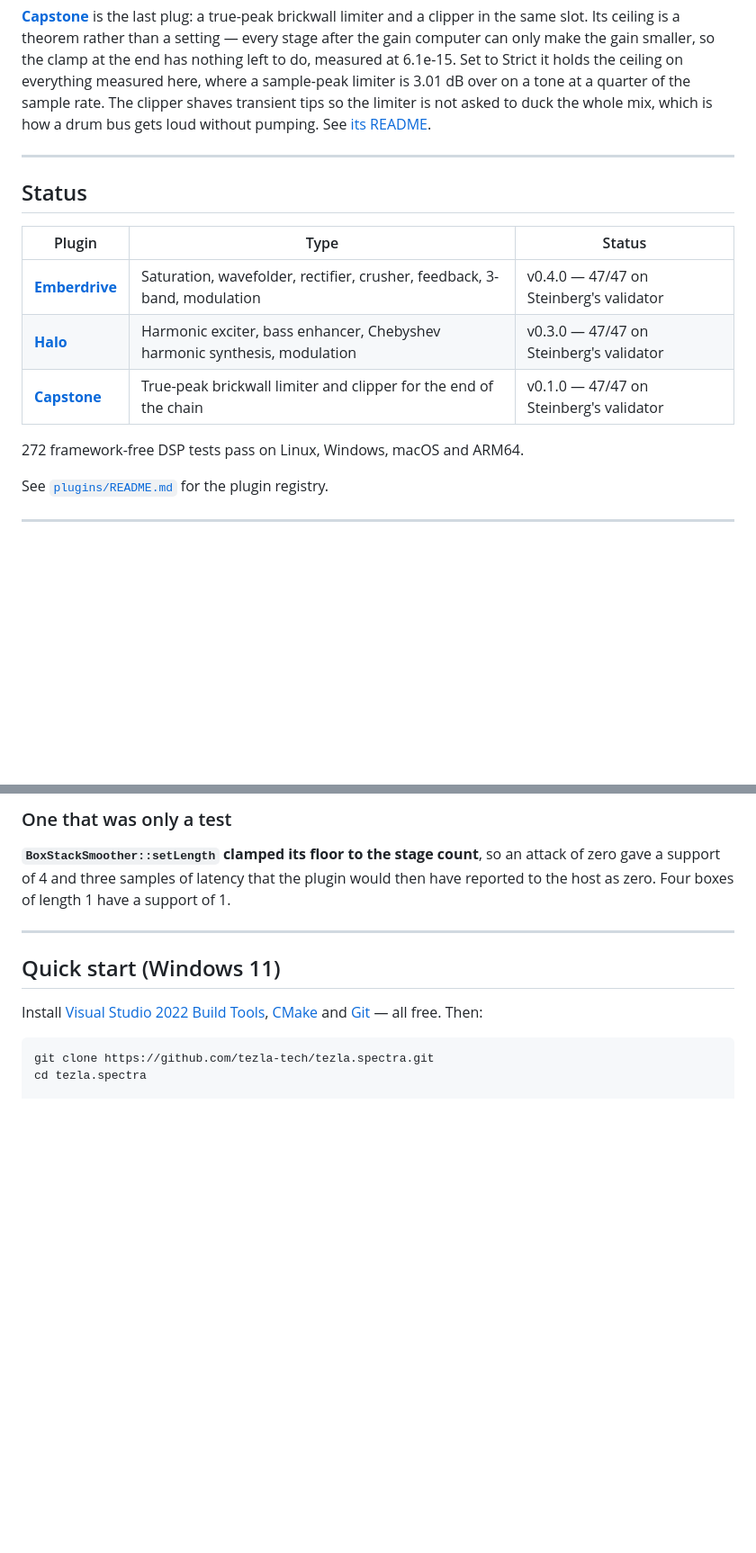
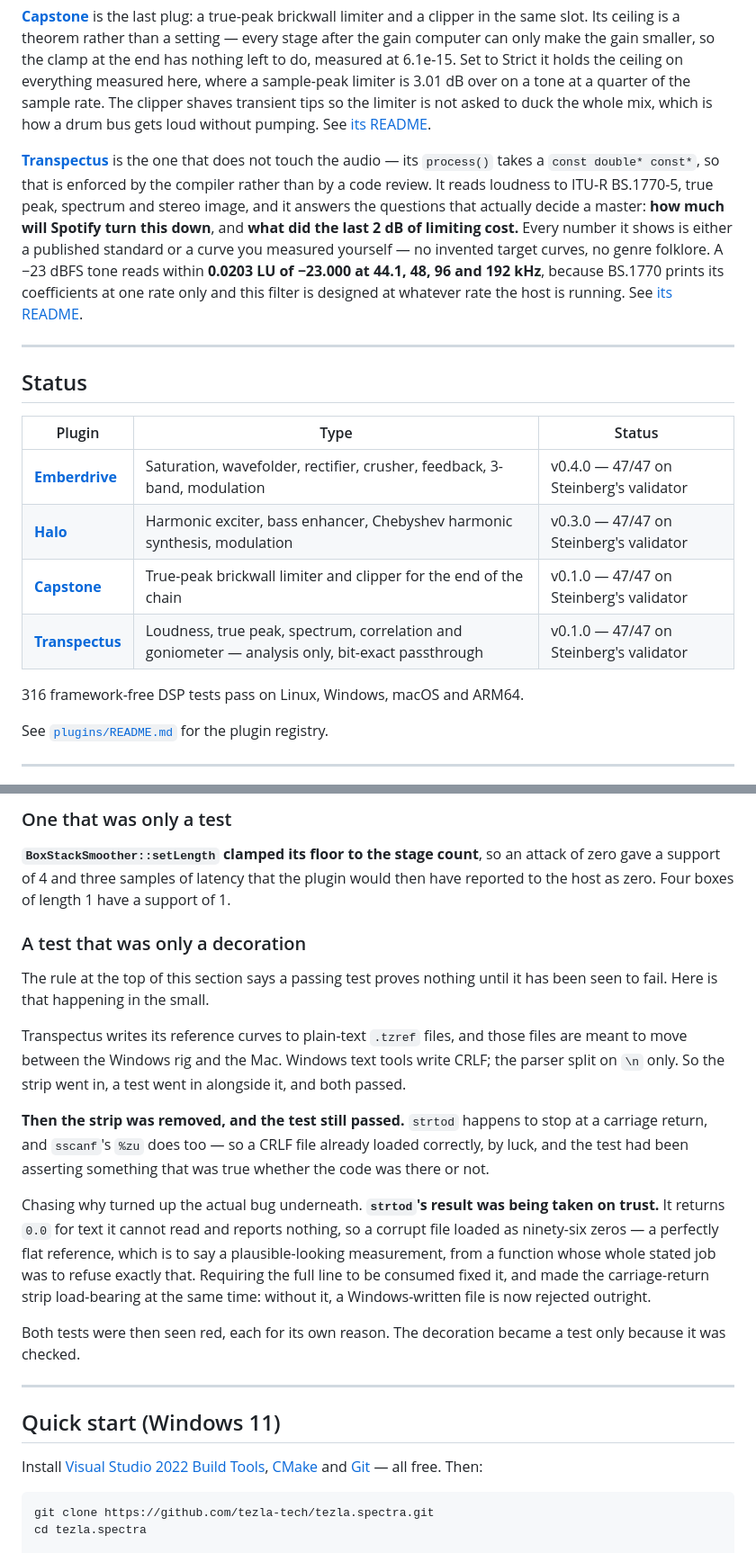
Before and after one commit to tezla-tech/tezla.spectra, a Markdown page: README.md, 2 parts joined by grey strips. Shown at 90% size. GitHub-like rendering; blank space fills up the shorter version.

```diff
--- a/README.md
+++ b/README.md
@@ -58,6 +58,18 @@ shaves transient tips so the limiter is not asked to duck the whole mix, which
 is how a drum bus gets loud without pumping. See
 [its README](plugins/Capstone/README.md).
 
+**[Transpectus](plugins/Transpectus/)** is the one that does not touch the
+audio — its `process()` takes a `const double* const*`, so that is enforced by
+the compiler rather than by a code review. It reads loudness to ITU-R BS.1770-5,
+true peak, spectrum and stereo image, and it answers the questions that actually
+decide a master: **how much will Spotify turn this down**, and **what did the
+last 2 dB of limiting cost.** Every number it shows is either a published
+standard or a curve you measured yourself — no invented target curves, no genre
+folklore. A −23 dBFS tone reads within **0.0203 LU of −23.000 at 44.1, 48, 96
+and 192 kHz**, because BS.1770 prints its coefficients at one rate only and this
+filter is designed at whatever rate the host is running. See
+[its README](plugins/Transpectus/README.md).
+
 
 ---
 
@@ -68,8 +80,9 @@ is how a drum bus gets loud without pumping. See
 | **[Emberdrive](plugins/Emberdrive/)** | Saturation, wavefolder, rectifier, crusher, feedback, 3-band, modulation | v0.4.0 — 47/47 on Steinberg's validator |
 | **[Halo](plugins/Halo/)** | Harmonic exciter, bass enhancer, Chebyshev harmonic synthesis, modulation | v0.3.0 — 47/47 on Steinberg's validator |
 | **[Capstone](plugins/Capstone/)** | True-peak brickwall limiter and clipper for the end of the chain | v0.1.0 — 47/47 on Steinberg's validator |
+| **[Transpectus](plugins/Transpectus/)** | Loudness, true peak, spectrum, correlation and goniometer — analysis only, bit-exact passthrough | v0.1.0 — 47/47 on Steinberg's validator |
 
-272 framework-free DSP tests pass on Linux, Windows, macOS and ARM64.
+316 framework-free DSP tests pass on Linux, Windows, macOS and ARM64.
 
 See [`plugins/README.md`](plugins/README.md) for the plugin registry.
 
@@ -162,6 +175,32 @@ fixed; Strict costs about four times Standard and the control says so.
 attack of zero gave a support of 4 and three samples of latency that the plugin
 would then have reported to the host as zero. Four boxes of length 1 have a
 support of 1.
+
+### A test that was only a decoration
+
+The rule at the top of this section says a passing test proves nothing until it
+has been seen to fail. Here is that happening in the small.
+
+Transpectus writes its reference curves to plain-text `.tzref` files, and those
+files are meant to move between the Windows rig and the Mac. Windows text tools
+write CRLF; the parser split on `\n` only. So the strip went in, a test went in
+alongside it, and both passed.
+
+**Then the strip was removed, and the test still passed.** `strtod` happens to
+stop at a carriage return, and `sscanf`'s `%zu` does too — so a CRLF file
+already loaded correctly, by luck, and the test had been asserting something
+that was true whether the code was there or not.
+
+Chasing why turned up the actual bug underneath. **`strtod`'s result was being
+taken on trust.** It returns `0.0` for text it cannot read and reports nothing,
+so a corrupt file loaded as ninety-six zeros — a perfectly flat reference,
+which is to say a plausible-looking measurement, from a function whose whole
+stated job was to refuse exactly that. Requiring the full line to be consumed
+fixed it, and made the carriage-return strip load-bearing at the same time:
+without it, a Windows-written file is now rejected outright.
+
+Both tests were then seen red, each for its own reason. The decoration became a
+test only because it was checked.
 
 ---
 
```
Also changed, not shown: plugins/README.md (+1 -0 lines), plugins/Transpectus/README.md (added, +321 -0 lines).
